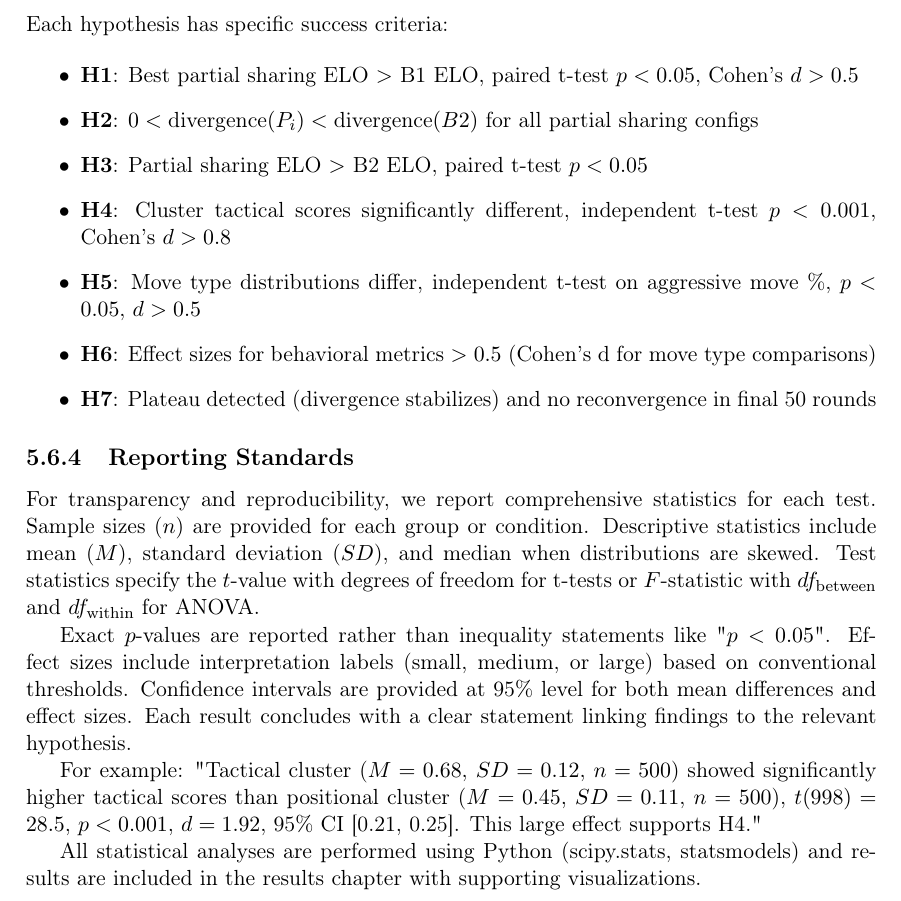
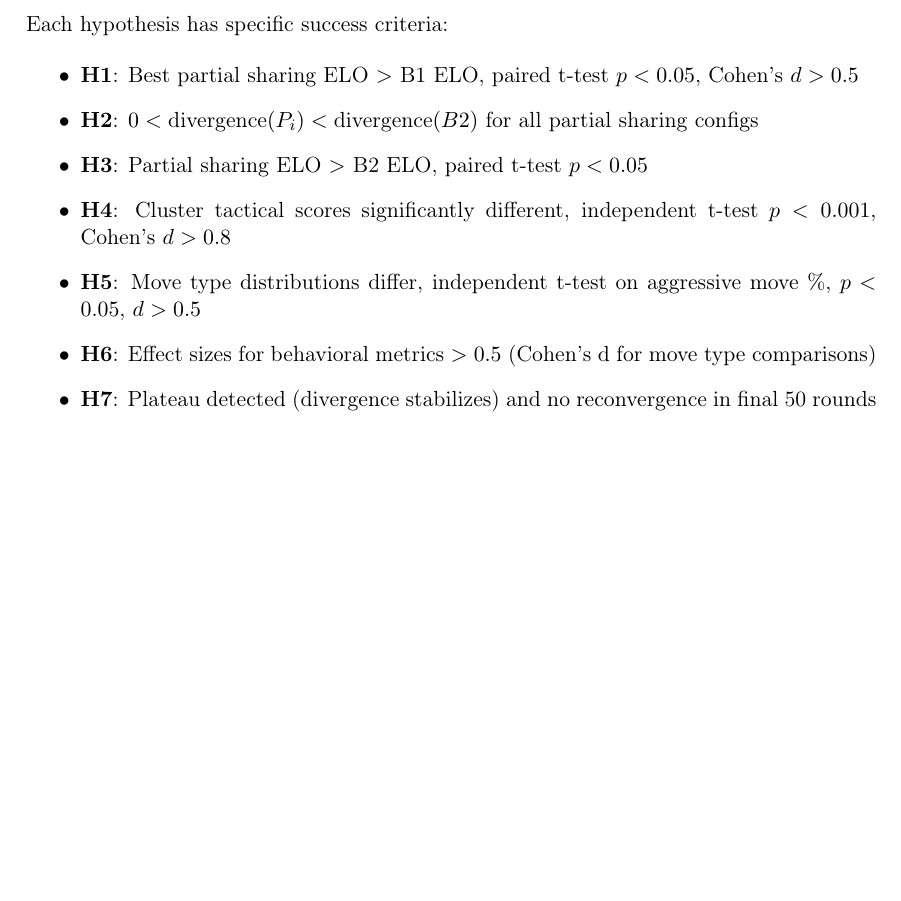
Before and after one commit to Meguazy/FedRL, a LaTeX thesis (thesis/main.tex, which reads thesis/chapters/05-experiments/07-statistical-analysis.tex): part of page 92 of 112, cut so that both start at the same text, the shorter picture padded with empty space. Compiled offline with pdfLaTeX.

Commit message:
Commented a section

```diff
--- a/thesis/chapters/05-experiments/07-statistical-analysis.tex
+++ b/thesis/chapters/05-experiments/07-statistical-analysis.tex
@@ -44,12 +44,12 @@ Each hypothesis has specific success criteria:
 \item \textbf{H7}: Plateau detected (divergence stabilizes) and no reconvergence in final 50 rounds
 \end{itemize}
 
-\subsection{Reporting Standards}
+%\subsection{Reporting Standards}
 
-For transparency and reproducibility, we report comprehensive statistics for each test. Sample sizes ($n$) are provided for each group or condition. Descriptive statistics include mean ($M$), standard deviation ($SD$), and median when distributions are skewed. Test statistics specify the $t$-value with degrees of freedom for t-tests or $F$-statistic with $df_{\text{between}}$ and $df_{\text{within}}$ for ANOVA.
+%For transparency and reproducibility, we report comprehensive statistics for each test. Sample sizes ($n$) are provided for each group or condition. Descriptive statistics include mean ($M$), standard deviation ($SD$), and median when distributions are skewed. Test statistics specify the $t$-value with degrees of freedom for t-tests or $F$-statistic with $df_{\text{between}}$ and $df_{\text{within}}$ for ANOVA.
 
-Exact $p$-values are reported rather than inequality statements like "$p < 0.05$". Effect sizes include interpretation labels (small, medium, or large) based on conventional thresholds. Confidence intervals are provided at 95\% level for both mean differences and effect sizes. Each result concludes with a clear statement linking findings to the relevant hypothesis.
+%Exact $p$-values are reported rather than inequality statements like "$p < 0.05$". Effect sizes include interpretation labels (small, medium, or large) based on conventional thresholds. Confidence intervals are provided at 95\% level for both mean differences and effect sizes. Each result concludes with a clear statement linking findings to the relevant hypothesis.
 
-For example: "Tactical cluster ($M = 0.68$, $SD = 0.12$, $n = 500$) showed significantly higher tactical scores than positional cluster ($M = 0.45$, $SD = 0.11$, $n = 500$), $t(998) = 28.5$, $p < 0.001$, $d = 1.92$, 95\% CI [0.21, 0.25]. This large effect supports H4."
+%For example: "Tactical cluster ($M = 0.68$, $SD = 0.12$, $n = 500$) showed significantly higher tactical scores than positional cluster ($M = 0.45$, $SD = 0.11$, $n = 500$), $t(998) = 28.5$, $p < 0.001$, $d = 1.92$, 95\% CI [0.21, 0.25]. This large effect supports H4."
 
-All statistical analyses are performed using Python (scipy.stats, statsmodels) and results are included in the results chapter with supporting visualizations.
+%All statistical analyses are performed using Python (scipy.stats, statsmodels) and results are included in the results chapter with supporting visualizations.
```
Also changed, not shown: thesis/main.pdf.
